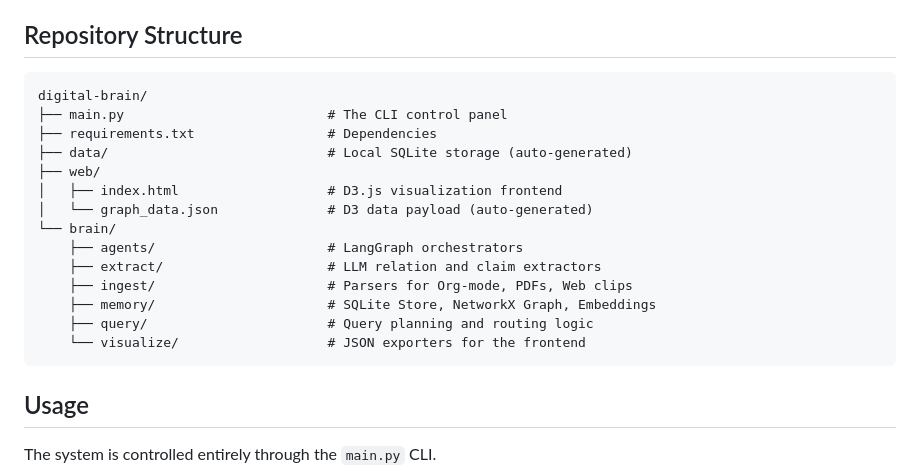
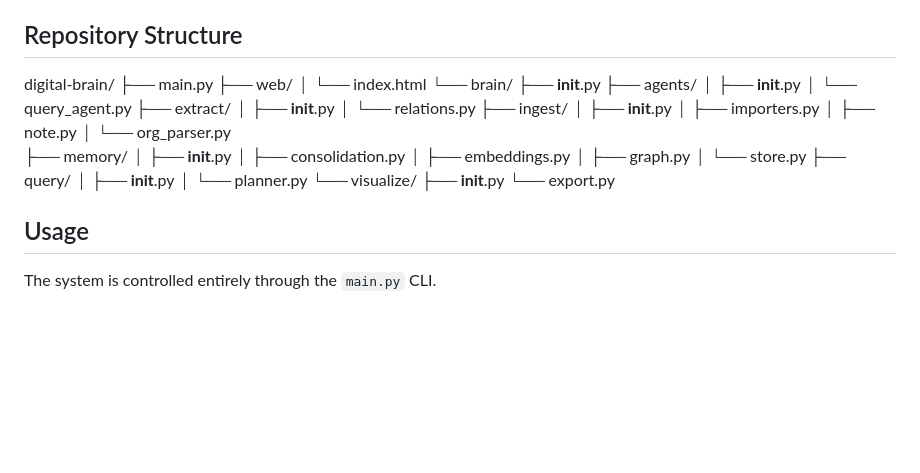
Before and after one commit to giljorge0/Digital-Brain-Project, a Markdown page: README.md, the part around the change. GitHub-like rendering; blank space fills up the shorter version.

```diff
--- a/README.md
+++ b/README.md
@@ -16,20 +16,35 @@ This system moves beyond standard Retrieval-Augmented Generation (RAG) by utiliz
 
 ## Repository Structure
 
-    digital-brain/
-    ├── main.py                          # The CLI control panel
-    ├── requirements.txt                 # Dependencies
-    ├── data/                            # Local SQLite storage (auto-generated)
-    ├── web/
-    │   ├── index.html                   # D3.js visualization frontend
-    │   └── graph_data.json              # D3 data payload (auto-generated)
-    └── brain/
-        ├── agents/                      # LangGraph orchestrators
-        ├── extract/                     # LLM relation and claim extractors
-        ├── ingest/                      # Parsers for Org-mode, PDFs, Web clips
-        ├── memory/                      # SQLite Store, NetworkX Graph, Embeddings
-        ├── query/                       # Query planning and routing logic
-        └── visualize/                   # JSON exporters for the frontend
+digital-brain/
+├── main.py
+├── web/
+│   └── index.html
+└── brain/
+    ├── __init__.py
+    ├── agents/
+    │   ├── __init__.py
+    │   └── query_agent.py
+    ├── extract/
+    │   ├── __init__.py
+    │   └── relations.py
+    ├── ingest/
+    │   ├── __init__.py
+    │   ├── importers.py
+    │   ├── note.py
+    │   └── org_parser.py
+    ├── memory/
+    │   ├── __init__.py
+    │   ├── consolidation.py
+    │   ├── embeddings.py
+    │   ├── graph.py
+    │   └── store.py
+    ├── query/
+    │   ├── __init__.py
+    │   └── planner.py
+    └── visualize/
+        ├── __init__.py
+        └── export.py
 
 
 
```
